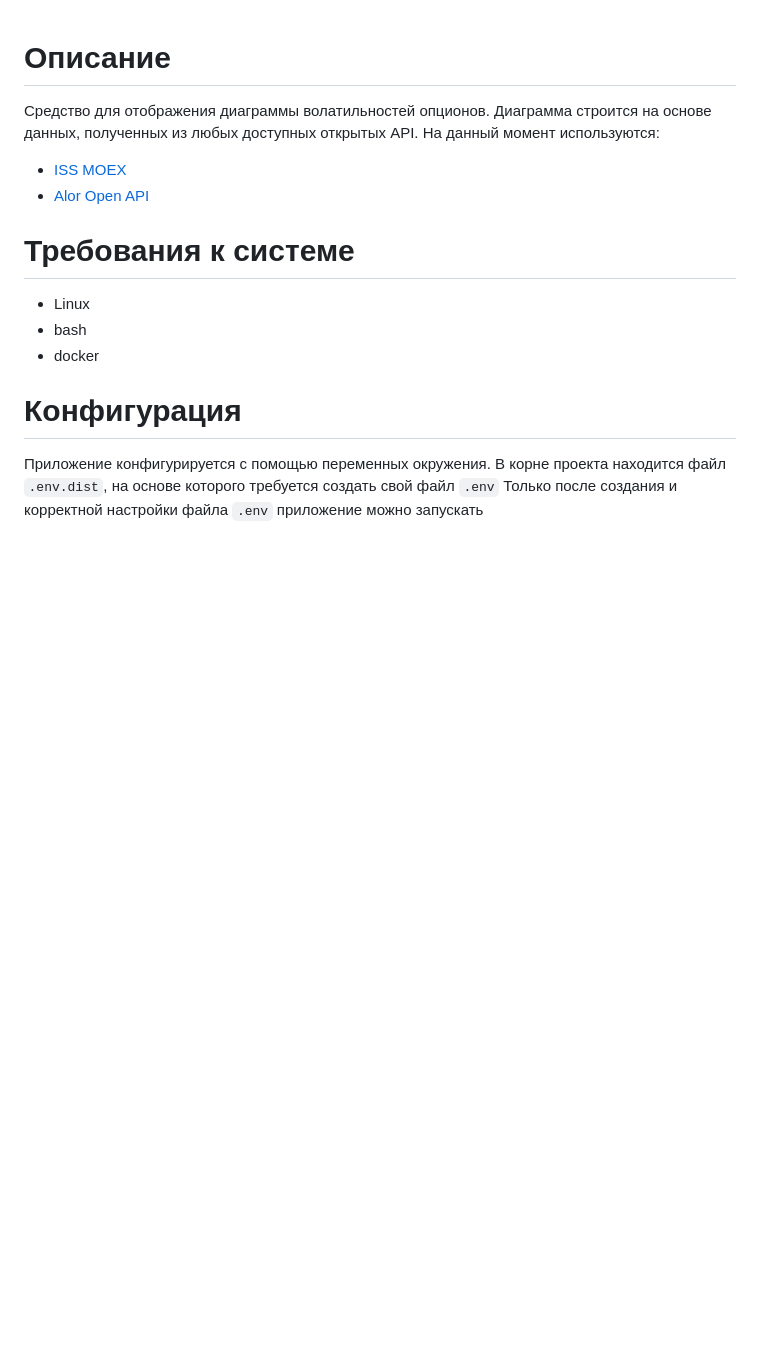
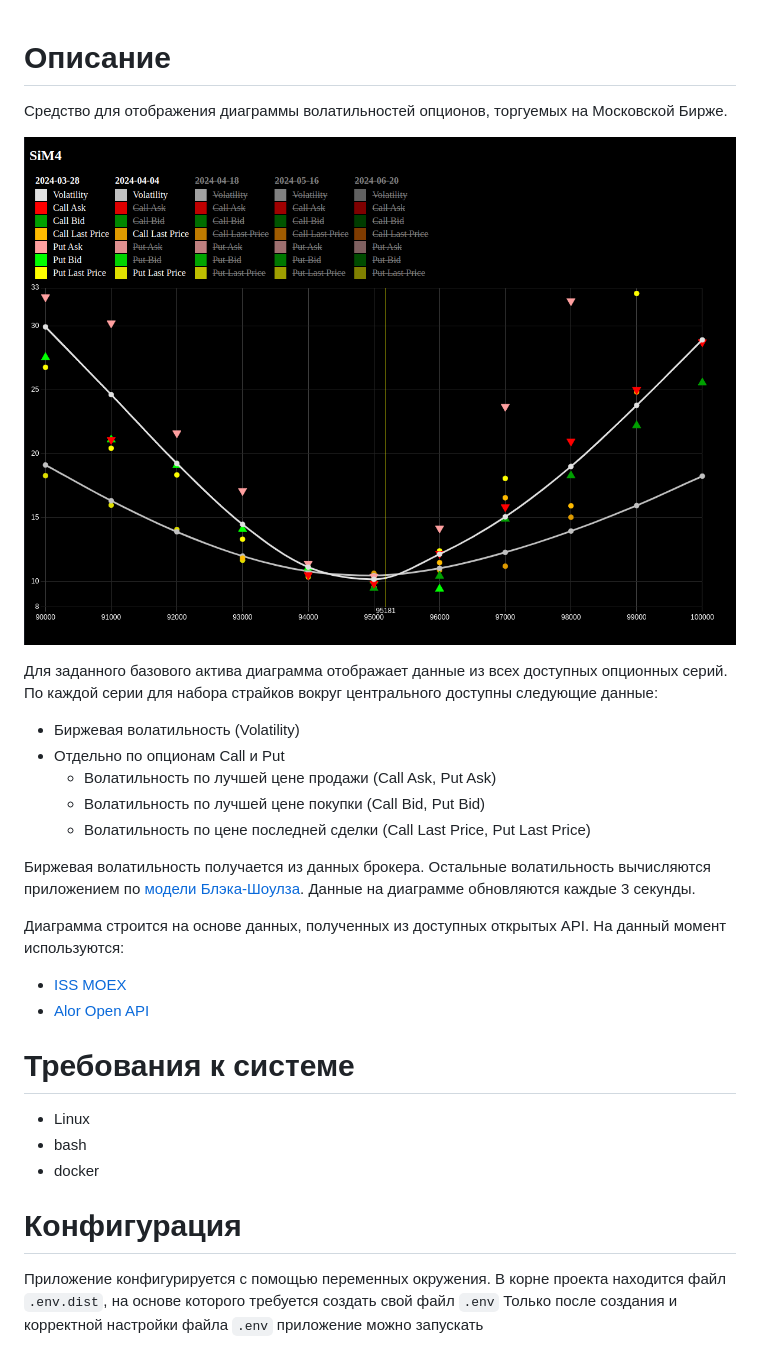
Before and after one commit to sergey-shadrin/option-volatility-dashboard, a Markdown page: README.md, the part around the change. GitHub-like rendering; pictures changed too: docs/interface_sample.png (added); blank space fills up the shorter version.

Commit message:
Дополнил описание проекта. Добавил пример интерфейса, а также добавил описание отображаемых данных.

```diff
--- a/README.md
+++ b/README.md
@@ -1,6 +1,21 @@
 # Описание
-Cредство для отображения диаграммы волатильностей опционов.
-Диаграмма строится на основе данных, полученных из любых доступных открытых API.
+Cредство для отображения диаграммы волатильностей опционов, торгуемых на Московской Бирже.
+
+![Interface sample](docs/interface_sample.png)
+
+Для заданного базового актива диаграмма отображает данные из всех доступных опционных серий.
+По каждой серии для набора страйков вокруг центрального доступны следующие данные:
+* Биржевая волатильность (Volatility)
+* Отдельно по опционам Call и Put
+  * Волатильность по лучшей цене продажи (Call Ask, Put Ask)
+  * Волатильность по лучшей цене покупки (Call Bid, Put Bid)
+  * Волатильность по цене последней сделки (Call Last Price, Put Last Price)
+
+Биржевая волатильность получается из данных брокера.
+Остальные волатильность вычисляются приложением по [модели Блэка-Шоулза](https://en.wikipedia.org/wiki/Implied_volatility).
+Данные на диаграмме обновляются каждые 3 секунды.
+
+Диаграмма строится на основе данных, полученных из доступных открытых API.
 На данный момент используются:
 * [ISS MOEX](https://iss.moex.com/iss/reference/)
 * [Alor Open API](https://alor.dev/docs)
```
